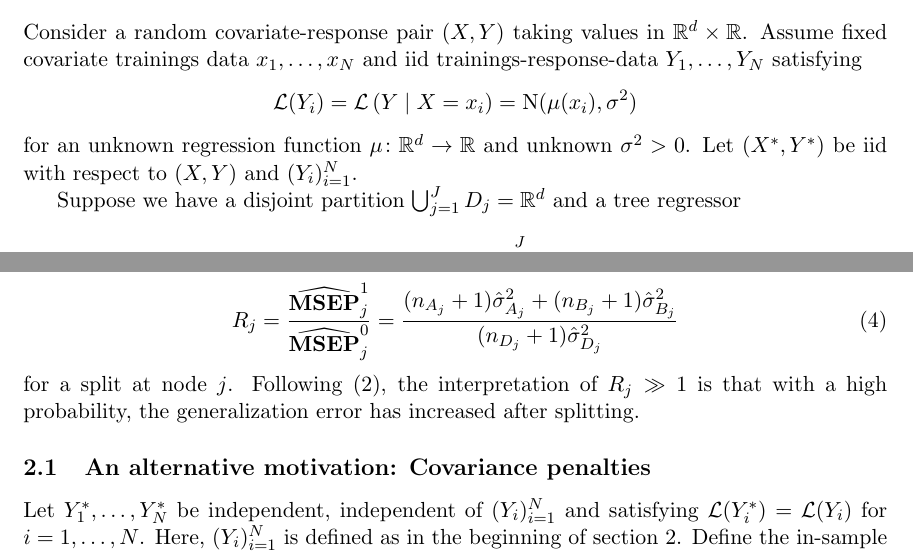
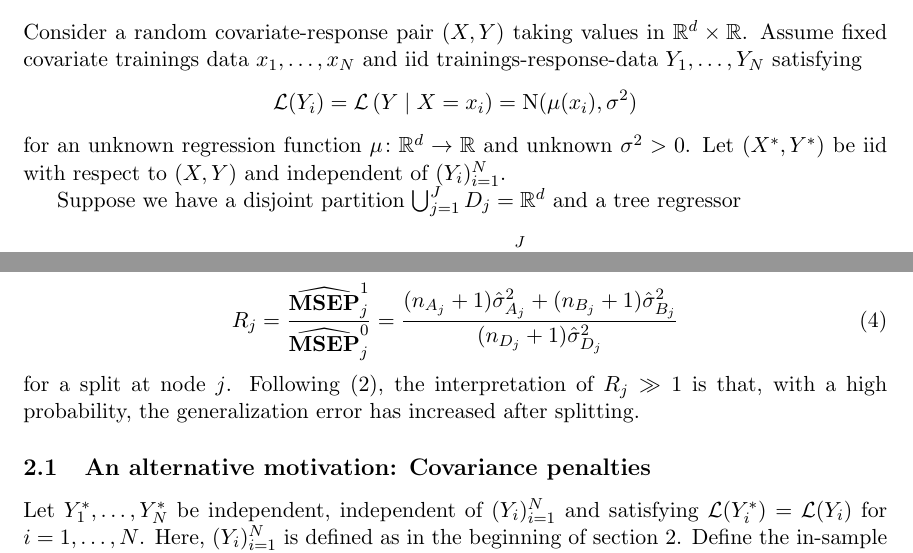
Before and after one commit to taariqnazar/pval-regularized-trees, a LaTeX paper (A stopping rule for tree regression.tex): two parts of pages 1 and 2 of 3, joined at a grey line, cut so that both start at the same text. Compiled offline with pdfLaTeX.

Commit message:
small fix 2

```diff
--- a/A stopping rule for tree regression.tex
+++ b/A stopping rule for tree regression.tex
@@ -104,7 +104,7 @@ Consider a random covariate-response pair $(X, Y)$ taking values in $\R^{d} \tim
 $$
 \calL(Y_i) = \calL\left(Y \mid X = x_i \right)  = \Normal(\mu(x_i), \sigma^2)
 $$
-for an unknown regression function $\mu \colon \R^d \to \R$ and unknown $\sigma^2 > 0$. Let $(X^*, Y^*)$ be iid with respect to $(X, Y)$ and $(Y_i)_{i=1}^N$.
+for an unknown regression function $\mu \colon \R^d \to \R$ and unknown $\sigma^2 > 0$. Let $(X^*, Y^*)$ be iid with respect to $(X, Y)$ and independent of $(Y_i)_{i=1}^N$.
 
 Suppose we have a disjoint partition $ \bigcup_{j=1}^J D_j = \R^d$ and a tree regressor
 \begin{align}\label{eq:mu_hat_0}
@@ -159,7 +159,7 @@ this motivates the stopping test statistic
 \begin{align}\label{eq:R_j}
 R_j = \frac{\widehat \MSEP^1_j}{\widehat \MSEP^0_j} = \frac{(n_{A_j} +1) \hat \sigma^2_{A_j} + (n_{B_j} +1) \hat \sigma^2_{B_j}}{(n_{D_j} +1) \hat \sigma^2_{D_j}}
 \end{align}
-for a split at node $j$. Following \eqref{eq:stop_criterion}, the interpretation of $R_j \gg 1$ is that with a high probability, the generalization error has increased after splitting.
+for a split at node $j$. Following \eqref{eq:stop_criterion}, the interpretation of $R_j \gg 1$ is that, with a high probability, the generalization error has increased after splitting.
 
 \subsection{An alternative motivation: Covariance penalties}
 Let $Y_1^*, \dots, Y_N^*$ be independent, independent of $(Y_i)_{i=1}^N$ and satisfying $\calL(Y_i^*) = \calL(Y_i)$ for $i=1, \dots, N$. Here, $(Y_i)_{i=1}^N$ is defined as in the beginning of section \ref{sec:test_stat}. Define the in-sample mean squared error of prediction before and after a split at node $j$ by
```
